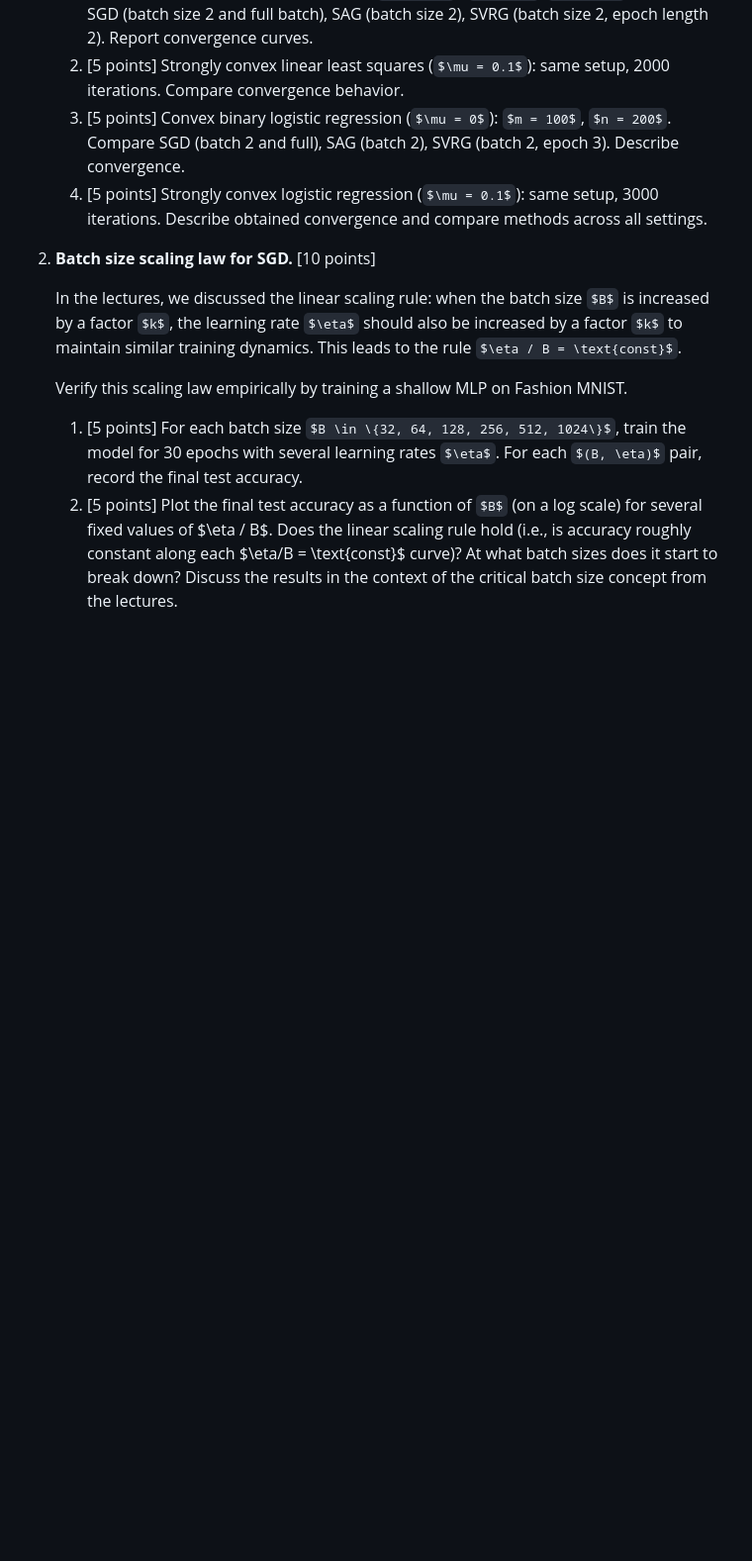
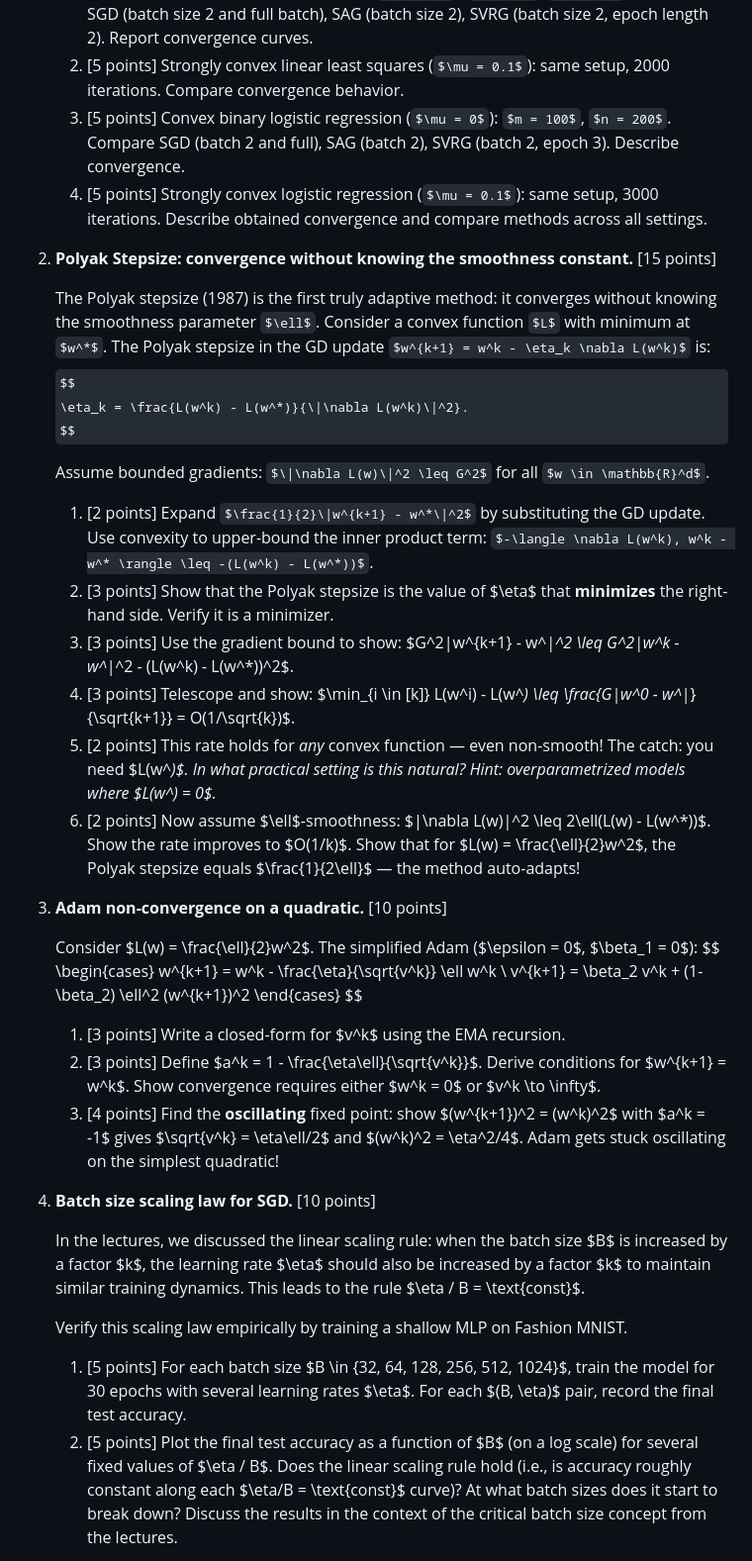
Before and after one commit to MerkulovDaniil/hse26, a Markdown page: homework.md, the part around one of its changes. Shown at 99% size. GitHub-like rendering; some formulas as TeX source; blank space fills up the shorter version.

Commit message:
HW4: добавлены Polyak Stepsize, Adam non-convergence, Noise Helps Minima
Из modern_optimization_course:
- Polyak Stepsize O(1/√k) + smoothness O(1/k) [15 pts]
- Adam oscillation on quadratic [10 pts]
- Styblinski-Tang: noise helps escape local minima [8 pts]

```diff
--- a/homework.md
+++ b/homework.md
@@ -1005,6 +1005,36 @@ should be made to maximize the profit?
     1. [5 points] Convex binary logistic regression ($\mu = 0$): $m = 100$, $n = 200$. Compare SGD (batch 2 and full), SAG (batch 2), SVRG (batch 2, epoch 3). Describe convergence.
     1. [5 points] Strongly convex logistic regression ($\mu = 0.1$): same setup, 3000 iterations. Describe obtained convergence and compare methods across all settings.
 
+1. **Polyak Stepsize: convergence without knowing the smoothness constant.** [15 points]
+
+    The Polyak stepsize (1987) is the first truly adaptive method: it converges without knowing the smoothness parameter $\ell$. Consider a convex function $L$ with minimum at $w^*$. The Polyak stepsize in the GD update $w^{k+1} = w^k - \eta_k \nabla L(w^k)$ is:
+    $$
+    \eta_k = \frac{L(w^k) - L(w^*)}{\|\nabla L(w^k)\|^2}.
+    $$
+
+    Assume bounded gradients: $\|\nabla L(w)\|^2 \leq G^2$ for all $w \in \mathbb{R}^d$.
+
+    1. [2 points] Expand $\frac{1}{2}\|w^{k+1} - w^*\|^2$ by substituting the GD update. Use convexity to upper-bound the inner product term: $-\langle \nabla L(w^k), w^k - w^* \rangle \leq -(L(w^k) - L(w^*))$.
+    1. [3 points] Show that the Polyak stepsize is the value of $\eta$ that **minimizes** the right-hand side. Verify it is a minimizer.
+    1. [3 points] Use the gradient bound to show: $G^2\|w^{k+1} - w^*\|^2 \leq G^2\|w^k - w^*\|^2 - (L(w^k) - L(w^*))^2$.
+    1. [3 points] Telescope and show: $\min_{i \in [k]} L(w^i) - L(w^*) \leq \frac{G\|w^0 - w^*\|}{\sqrt{k+1}} = O(1/\sqrt{k})$.
+    1. [2 points] This rate holds for *any* convex function — even non-smooth! The catch: you need $L(w^*)$. In what practical setting is this natural? *Hint: overparametrized models where $L(w^*) = 0$.*
+    1. [2 points] Now assume $\ell$-smoothness: $\|\nabla L(w)\|^2 \leq 2\ell(L(w) - L(w^*))$. Show the rate improves to $O(1/k)$. Show that for $L(w) = \frac{\ell}{2}w^2$, the Polyak stepsize equals $\frac{1}{2\ell}$ — the method auto-adapts!
+
+1. **Adam non-convergence on a quadratic.** [10 points]
+
+    Consider $L(w) = \frac{\ell}{2}w^2$. The simplified Adam ($\epsilon = 0$, $\beta_1 = 0$):
+    $$
+    \begin{cases}
+    w^{k+1} = w^k - \frac{\eta}{\sqrt{v^k}} \ell w^k \\
+    v^{k+1} = \beta_2 v^k + (1-\beta_2) \ell^2 (w^{k+1})^2
+    \end{cases}
+    $$
+
+    1. [3 points] Write a closed-form for $v^k$ using the EMA recursion.
+    1. [3 points] Define $a^k = 1 - \frac{\eta\ell}{\sqrt{v^k}}$. Derive conditions for $w^{k+1} = w^k$. Show convergence requires either $w^k = 0$ or $v^k \to \infty$.
+    1. [4 points] Find the **oscillating** fixed point: show $(w^{k+1})^2 = (w^k)^2$ with $a^k = -1$ gives $\sqrt{v^k} = \eta\ell/2$ and $(w^k)^2 = \eta^2/4$. Adam gets stuck oscillating on the simplest quadratic!
+
 1. **Batch size scaling law for SGD.** [10 points]
 
     In the lectures, we discussed the linear scaling rule: when the batch size $B$ is increased by a factor $k$, the learning rate $\eta$ should also be increased by a factor $k$ to maintain similar training dynamics. This leads to the rule $\eta / B = \text{const}$.
```
Also changed, not shown: other parts of homework.md (+10 -0 lines).
